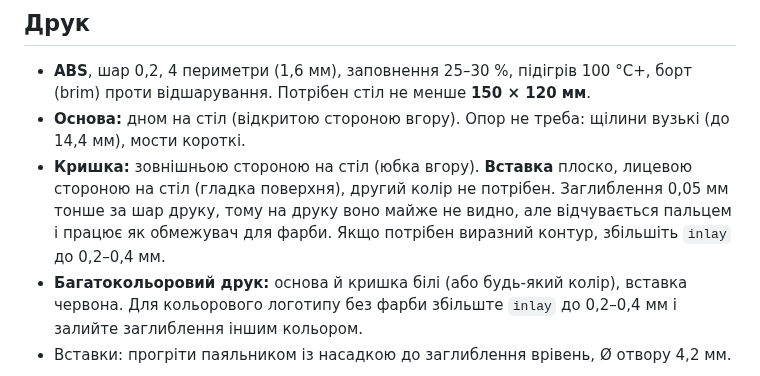
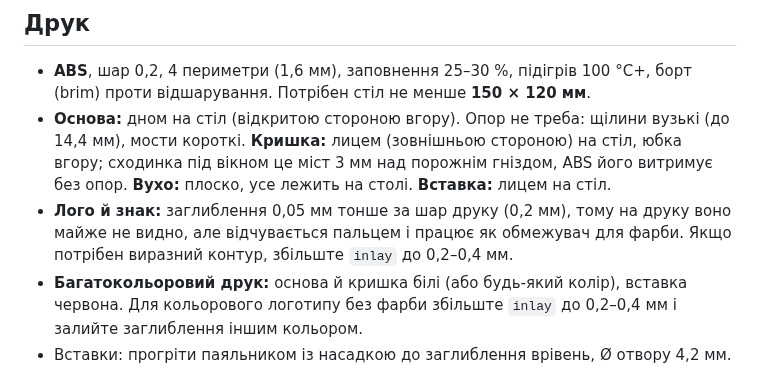
Before and after one commit to 4106677/pramac-pmd5050s-autostart, a Markdown page: enclosure/README.md, the part around one of its changes. Drawn GitHub-style.

```diff
--- a/enclosure/README.md
+++ b/enclosure/README.md
@@ -33,8 +33,8 @@
 
 ## Друк
 - **ABS**, шар 0,2, 4 периметри (1,6 мм), заповнення 25–30 %, підігрів 100 °C+, борт (brim) проти відшарування. Потрібен стіл не менше **150 × 120 мм**.
-- **Основа:** дном на стіл (відкритою стороною вгору). Опор не треба: щілини вузькі (до 14,4 мм), мости короткі.
-- **Кришка:** зовнішньою стороною на стіл (юбка вгору). **Вставка** плоско, лицевою стороною на стіл (гладка поверхня), другий колір не потрібен. Заглиблення 0,05 мм тонше за шар друку, тому на друку воно майже не видно, але відчувається пальцем і працює як обмежувач для фарби. Якщо потрібен виразний контур, збільшіть `inlay` до 0,2–0,4 мм.
+- **Основа:** дном на стіл (відкритою стороною вгору). Опор не треба: щілини вузькі (до 14,4 мм), мости короткі. **Кришка:** лицем (зовнішньою стороною) на стіл, юбка вгору; сходинка під вікном це міст 3 мм над порожнім гніздом, ABS його витримує без опор. **Вухо:** плоско, усе лежить на столі. **Вставка:** лицем на стіл.
+- **Лого й знак:** заглиблення 0,05 мм тонше за шар друку (0,2 мм), тому на друку воно майже не видно, але відчувається пальцем і працює як обмежувач для фарби. Якщо потрібен виразний контур, збільште `inlay` до 0,2–0,4 мм.
 - **Багатокольоровий друк:** основа й кришка білі (або будь-який колір), вставка червона. Для кольорового логотипу без фарби збільште `inlay` до 0,2–0,4 мм і залийте заглиблення іншим кольором.
 - Вставки: прогріти паяльником із насадкою до заглиблення врівень, Ø отвору 4,2 мм.
 
```
Also changed, not shown: other parts of enclosure/README.md (+6 -6 lines), docs/enclosure.png, enclosure/front.png, enclosure/iso_all.png, enclosure/iso_base.png, enclosure/iso_closed.png, enclosure/iso_ear.png (added), 6 other files.
